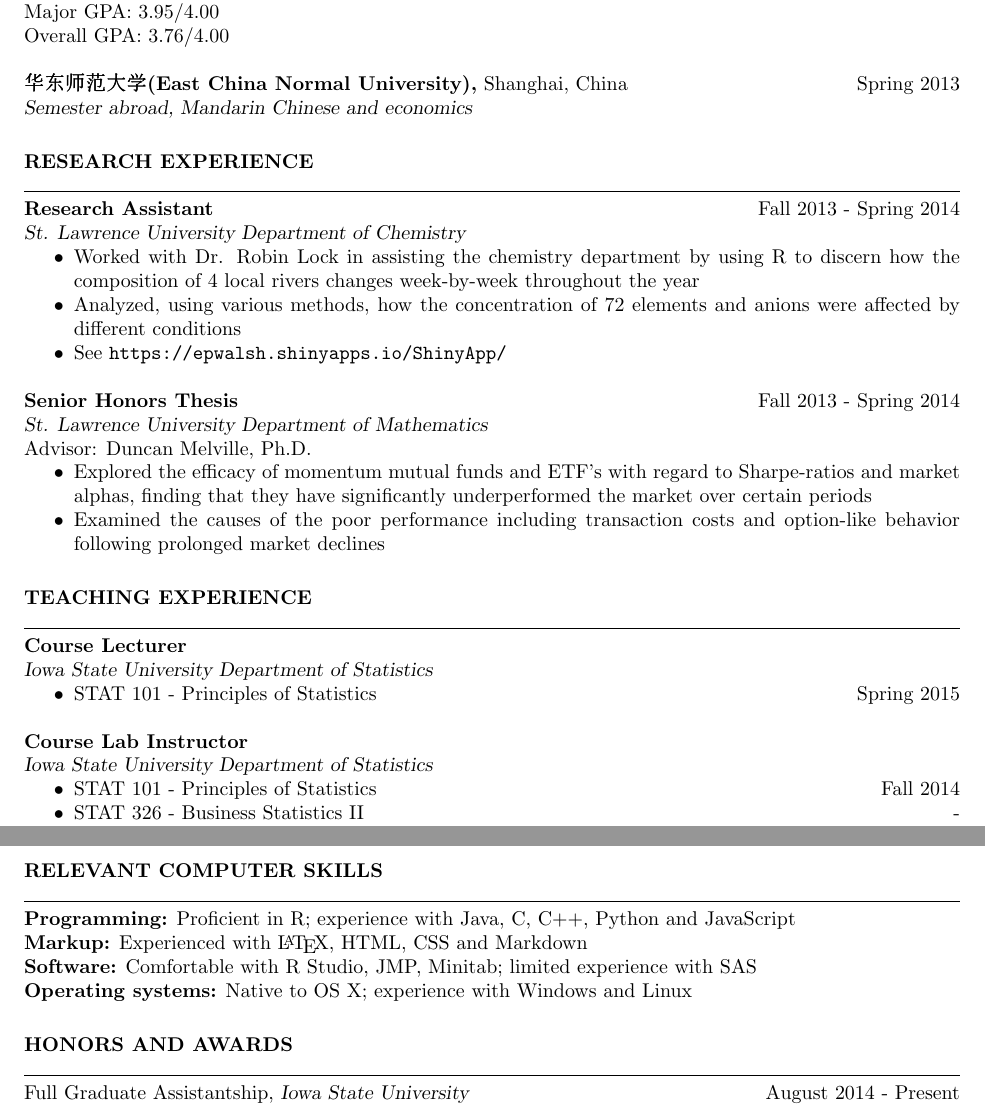
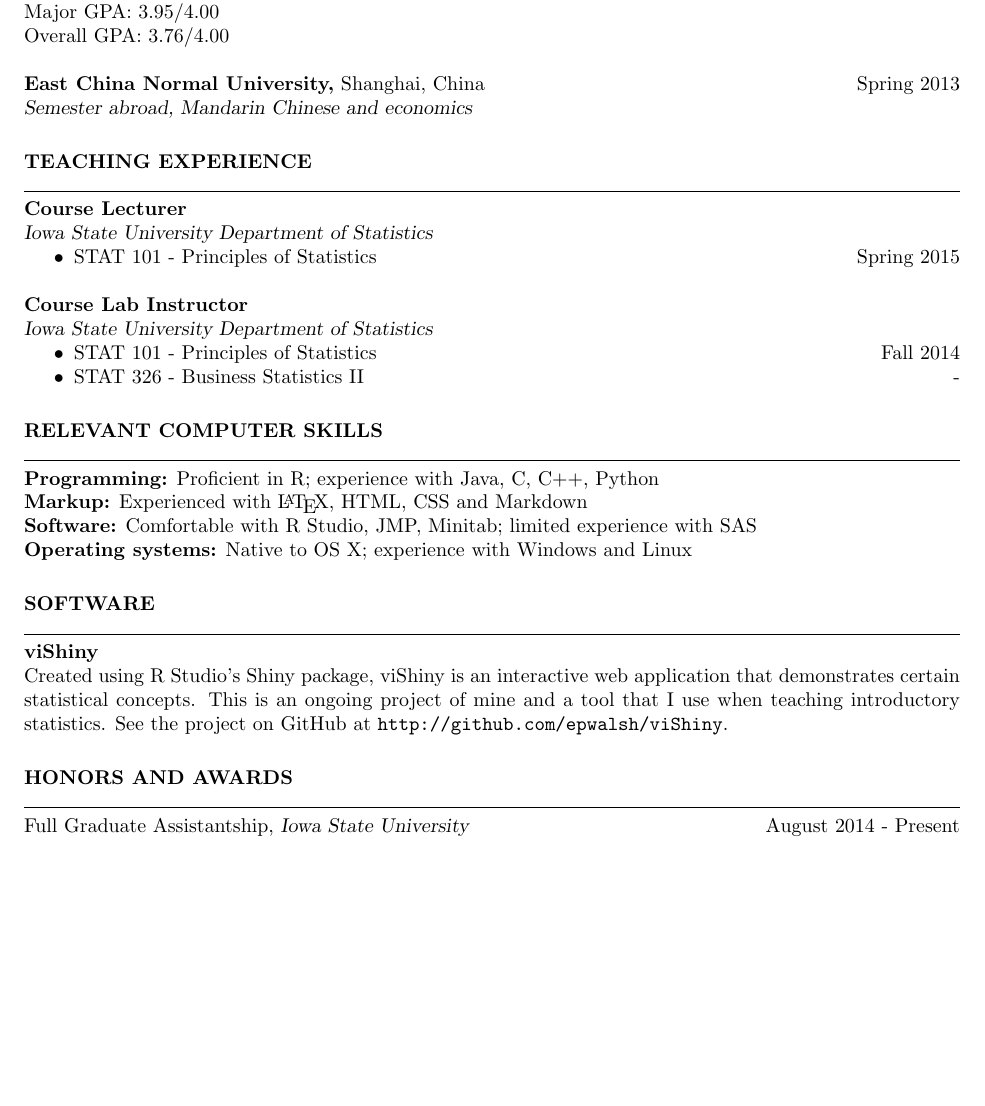
Before and after one commit to nickrenda/blog, a LaTeX CV (Files/CV.tex): two parts of pages 1 and 2 of 2 before the commit and part of page 1 of 2 after it, the two joined at a grey line, cut so that both start at the same text, the shorter picture padded with empty space. Compiled offline with pdfLaTeX.

Commit message:
resume update

```diff
--- a/Files/CV.tex
+++ b/Files/CV.tex
@@ -22,7 +22,9 @@
 \usepackage{helvet} % Default font is the helvetica postscript font
 %\usepackage{newcent} % To change the default font to the new century schoolbook postscript font uncomment this line and comment the one above
 %\usepackage{tikz} % for including images with includegraphics command
-\usepackage{CJKutf8} % for Chinese characters
+%\usepackage{CJKutf8} % for Chinese characters
+%\usepackage{CJK}
+%\setCJKmainfont{SimSun}
 
 \newsectionwidth{0pt} % Stops section indenting
 
@@ -65,7 +66,7 @@ Overall GPA: 3.85/4.00
 Major GPA: 3.95/4.00 \\
 Overall GPA: 3.76/4.00
 
-{\bf 华东师范大学 (East China Normal University),} Shanghai, China \hfill Spring 2013 \\
+{\bf East China Normal University,} Shanghai, China \hfill Spring 2013 \\
 {\sl Semester abroad, Mandarin Chinese and economics}
 
 
@@ -73,24 +74,6 @@ Overall GPA: 3.76/4.00
 %	RESEARCH EXPERIENCE SECTION
 %----------------------------------------------------------------------------------------
 
-\section{RESEARCH EXPERIENCE}
-
-\hrulefill \\
-{\bf Research Assistant} \hfill Fall 2013 - Spring 2014 \\
-{\sl St. Lawrence University Department of Chemistry }
-\begin{itemize} \itemsep -2pt % Reduce space between items
-\item Worked with Dr. Robin Lock in assisting the chemistry department by using R to discern how the composition of 4 local rivers changes week-by-week throughout the year
-\item Analyzed, using various methods, how the concentration of 72 elements and anions were affected by different conditions
-\item See \texttt{https://epwalsh.shinyapps.io/ShinyApp/}
-\end{itemize}
-
-{\bf Senior Honors Thesis }\hfill Fall 2013 - Spring 2014 \\
-{\sl St. Lawrence University Department of Mathematics } \\
-Advisor: Duncan Melville, Ph.D.
-\begin{itemize} \itemsep -2pt
-\item Explored the efficacy of momentum mutual funds and ETF's with regard to Sharpe-ratios and market alphas, finding that they have significantly underperformed the market over certain periods
-\item Examined the causes of the poor performance including transaction costs and option-like behavior following prolonged market declines
-\end{itemize}
 
 %----------------------------------------------------------------------------------------
 %	TEACHING EXPERIENCE SECTION
@@ -119,10 +102,20 @@ Advisor: Duncan Melville, Ph.D.
 \section{RELEVANT COMPUTER SKILLS}
 
 \hrulefill \\
-{\bf Programming:} Proficient in R; experience with Java, C, C++, Python and JavaScript \\
+{\bf Programming:} Proficient in R; experience with Java, C, C++, Python \\
 {\bf Markup:} Experienced with \LaTeX, HTML, CSS and Markdown \\
 {\bf Software:} Comfortable with R Studio, JMP, Minitab; limited experience with SAS \\
 {\bf Operating systems:} Native to OS X; experience with Windows and Linux
+
+%----------------------------------------------------------------------------------------
+%	SOFTWARE SECTION
+%----------------------------------------------------------------------------------------
+
+\section{SOFTWARE}
+
+\hrulefill\\
+{\bf viShiny} \\
+Created using R Studio's Shiny package, viShiny is an interactive web application that demonstrates certain statistical concepts. This is an ongoing project of mine and a tool that I use when teaching introductory statistics. See the project on GitHub at \texttt{http://github.com/epwalsh/viShiny}.
 
 %----------------------------------------------------------------------------------------
 %	HONORS AND AWARDS SECTION
```
Also changed, not shown: Files/CV.pdf, Files/CV.tex (5 more changed lines), 2 other files.
